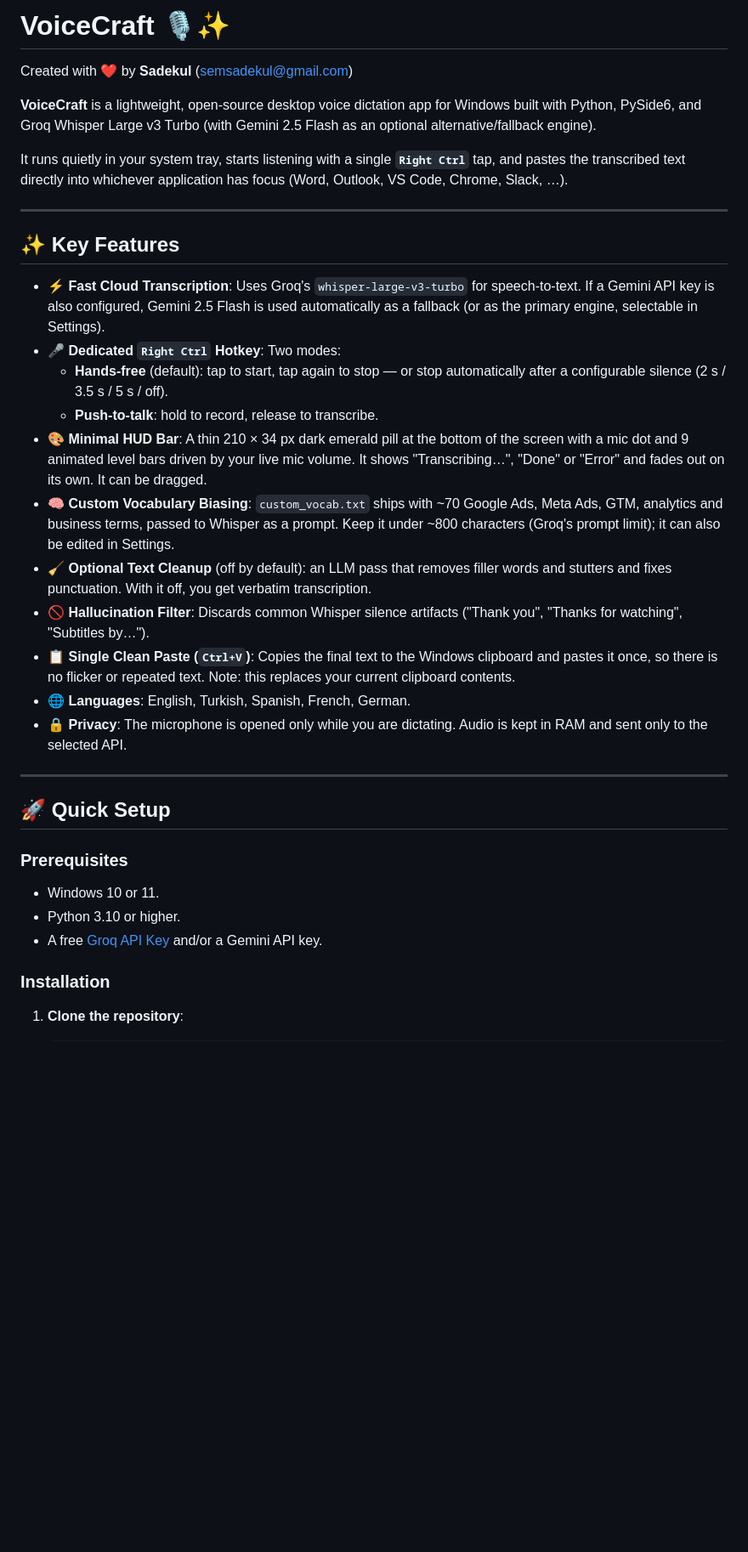
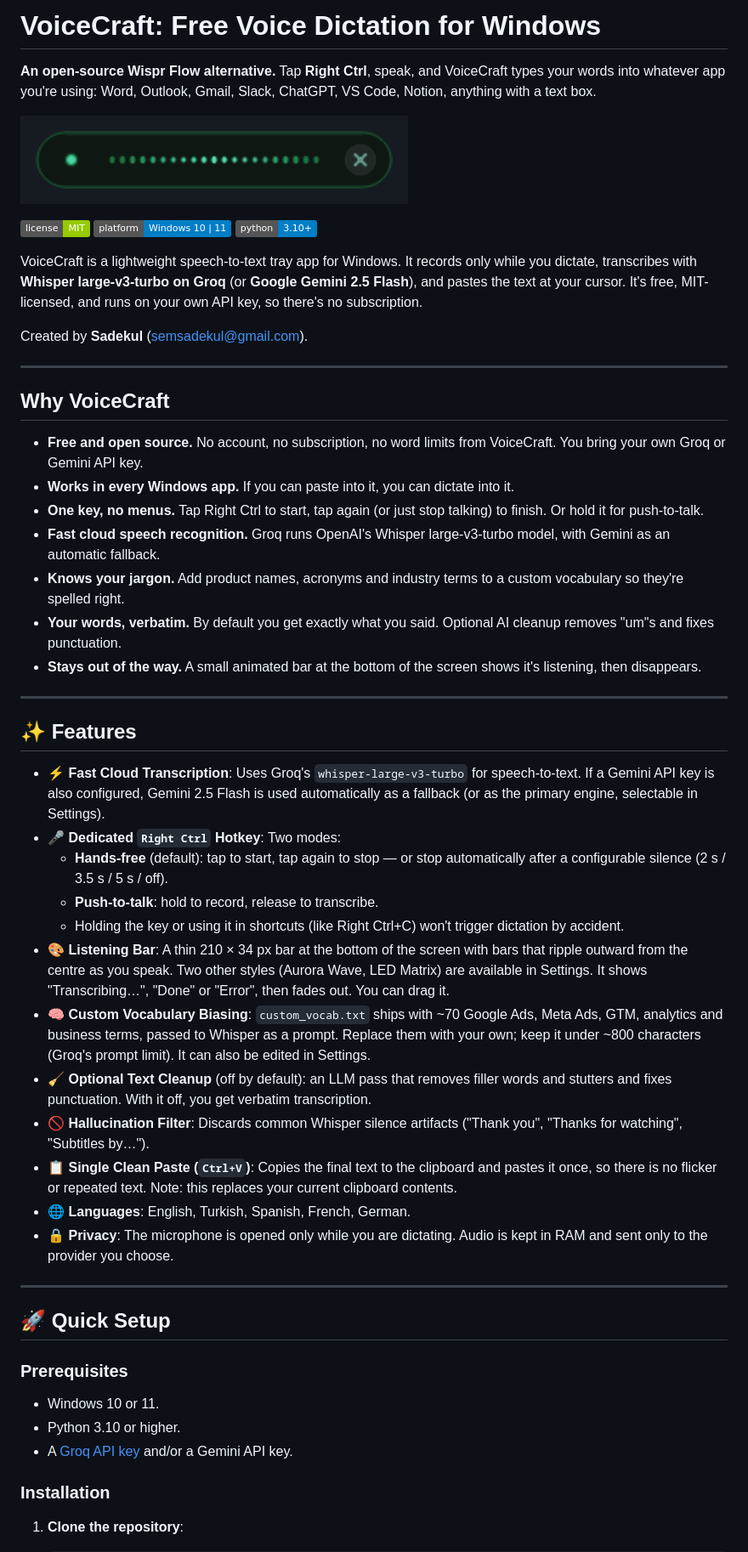
Before and after one commit to semsadekul/VoiceCraft, a Markdown page: README.md, the part around one of its changes. Shown at 85% size. Rendered like a GitHub page; pictures changed too: assets/hud-demo.gif (added); badges without logos; blank space fills up the shorter version.

```diff
--- a/README.md
+++ b/README.md
@@ -1,26 +1,45 @@
-# VoiceCraft 🎙️✨
+# VoiceCraft: Free Voice Dictation for Windows
 
-Created with ❤️ by **Sadekul** ([semsadekul@gmail.com](mailto:semsadekul@gmail.com))
+**An open-source Wispr Flow alternative.** Tap **Right Ctrl**, speak, and VoiceCraft types your words into whatever app you're using: Word, Outlook, Gmail, Slack, ChatGPT, VS Code, Notion, anything with a text box.
 
-**VoiceCraft** is a lightweight, open-source desktop voice dictation app for Windows built with Python, PySide6, and Groq Whisper Large v3 Turbo (with Gemini 2.5 Flash as an optional alternative/fallback engine).
+![VoiceCraft listening bar reacting to speech](assets/hud-demo.gif)
 
-It runs quietly in your system tray, starts listening with a single **`Right Ctrl`** tap, and pastes the transcribed text directly into whichever application has focus (Word, Outlook, VS Code, Chrome, Slack, …).
+[![License: MIT](https://img.shields.io/badge/license-MIT-green.svg)](LICENSE)
+![Platform: Windows 10/11](https://img.shields.io/badge/platform-Windows%2010%20%7C%2011-blue.svg)
+![Python 3.10+](https://img.shields.io/badge/python-3.10%2B-blue.svg)
+
+VoiceCraft is a lightweight speech-to-text tray app for Windows. It records only while you dictate, transcribes with **Whisper large-v3-turbo on Groq** (or **Google Gemini 2.5 Flash**), and pastes the text at your cursor. It's free, MIT-licensed, and runs on your own API key, so there's no subscription.
+
+Created by **Sadekul** ([semsadekul@gmail.com](mailto:semsadekul@gmail.com)).
 
 ---
 
-## ✨ Key Features
+## Why VoiceCraft
+
+- **Free and open source.** No account, no subscription, no word limits from VoiceCraft. You bring your own Groq or Gemini API key.
+- **Works in every Windows app.** If you can paste into it, you can dictate into it.
+- **One key, no menus.** Tap Right Ctrl to start, tap again (or just stop talking) to finish. Or hold it for push-to-talk.
+- **Fast cloud speech recognition.** Groq runs OpenAI's Whisper large-v3-turbo model, with Gemini as an automatic fallback.
+- **Knows your jargon.** Add product names, acronyms and industry terms to a custom vocabulary so they're spelled right.
+- **Your words, verbatim.** By default you get exactly what you said. Optional AI cleanup removes "um"s and fixes punctuation.
+- **Stays out of the way.** A small animated bar at the bottom of the screen shows it's listening, then disappears.
+
+---
+
+## ✨ Features
 
 - ⚡ **Fast Cloud Transcription**: Uses Groq's `whisper-large-v3-turbo` for speech-to-text. If a Gemini API key is also configured, Gemini 2.5 Flash is used automatically as a fallback (or as the primary engine, selectable in Settings).
 - 🎤 **Dedicated `Right Ctrl` Hotkey**: Two modes:
   - **Hands-free** (default): tap to start, tap again to stop — or stop automatically after a configurable silence (2 s / 3.5 s / 5 s / off).
   - **Push-to-talk**: hold to record, release to transcribe.
-- 🎨 **Minimal HUD Bar**: A thin 210 × 34 px dark emerald pill at the bottom of the screen with a mic dot and 9 animated level bars driven by your live mic volume. It shows "Transcribing…", "Done" or "Error" and fades out on its own. It can be dragged.
-- 🧠 **Custom Vocabulary Biasing**: `custom_vocab.txt` ships with ~70 Google Ads, Meta Ads, GTM, analytics and business terms, passed to Whisper as a prompt. Keep it under ~800 characters (Groq's prompt limit); it can also be edited in Settings.
+  - Holding the key or using it in shortcuts (like Right Ctrl+C) won't trigger dictation by accident.
+- 🎨 **Listening Bar**: A thin 210 × 34 px bar at the bottom of the screen with bars that ripple outward from the centre as you speak. Two other styles (Aurora Wave, LED Matrix) are available in Settings. It shows "Transcribing…", "Done" or "Error", then fades out. You can drag it.
+- 🧠 **Custom Vocabulary Biasing**: `custom_vocab.txt` ships with ~70 Google Ads, Meta Ads, GTM, analytics and business terms, passed to Whisper as a prompt. Replace them with your own; keep it under ~800 characters (Groq's prompt limit). It can also be edited in Settings.
 - 🧹 **Optional Text Cleanup** (off by default): an LLM pass that removes filler words and stutters and fixes punctuation. With it off, you get verbatim transcription.
 - 🚫 **Hallucination Filter**: Discards common Whisper silence artifacts ("Thank you", "Thanks for watching", "Subtitles by…").
-- 📋 **Single Clean Paste (`Ctrl+V`)**: Copies the final text to the Windows clipboard and pastes it once, so there is no flicker or repeated text. Note: this replaces your current clipboard contents.
+- 📋 **Single Clean Paste (`Ctrl+V`)**: Copies the final text to the clipboard and pastes it once, so there is no flicker or repeated text. Note: this replaces your current clipboard contents.
 - 🌐 **Languages**: English, Turkish, Spanish, French, German.
-- 🔒 **Privacy**: The microphone is opened only while you are dictating. Audio is kept in RAM and sent only to the selected API.
+- 🔒 **Privacy**: The microphone is opened only while you are dictating. Audio is kept in RAM and sent only to the provider you choose.
 
 ---
 
@@ -29,7 +48,7 @@ It runs quietly in your system tray, starts listening with a single **`Right Ctr
 ### Prerequisites
 - Windows 10 or 11.
 - Python 3.10 or higher.
-- A free [Groq API Key](https://console.groq.com/keys) and/or a Gemini API key.
+- A [Groq API key](https://console.groq.com/keys) and/or a Gemini API key.
 
 ### Installation
 
```
Also changed, not shown: other parts of README.md (+34 -5 lines), CLAUDE.md (+2 -2 lines), 4 other files.
